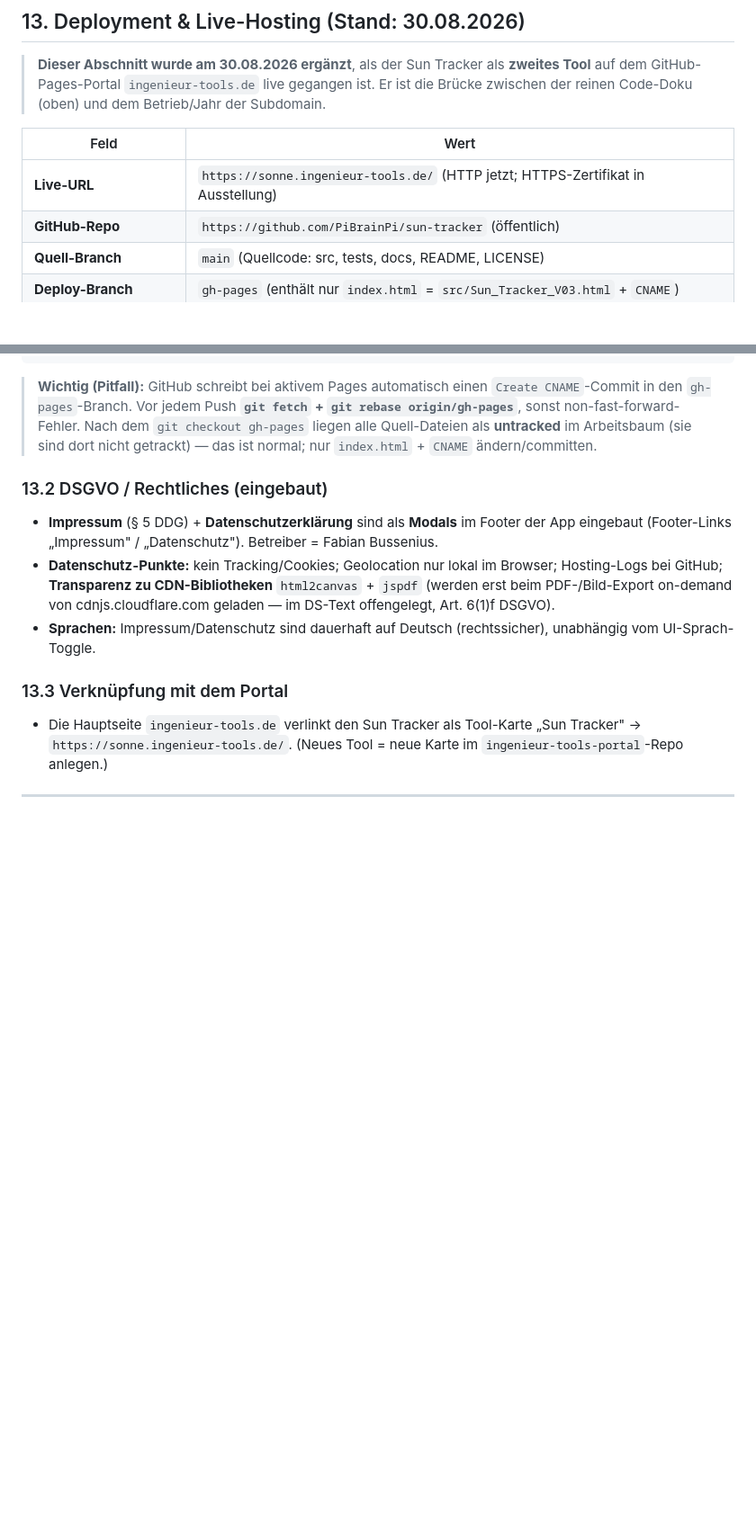
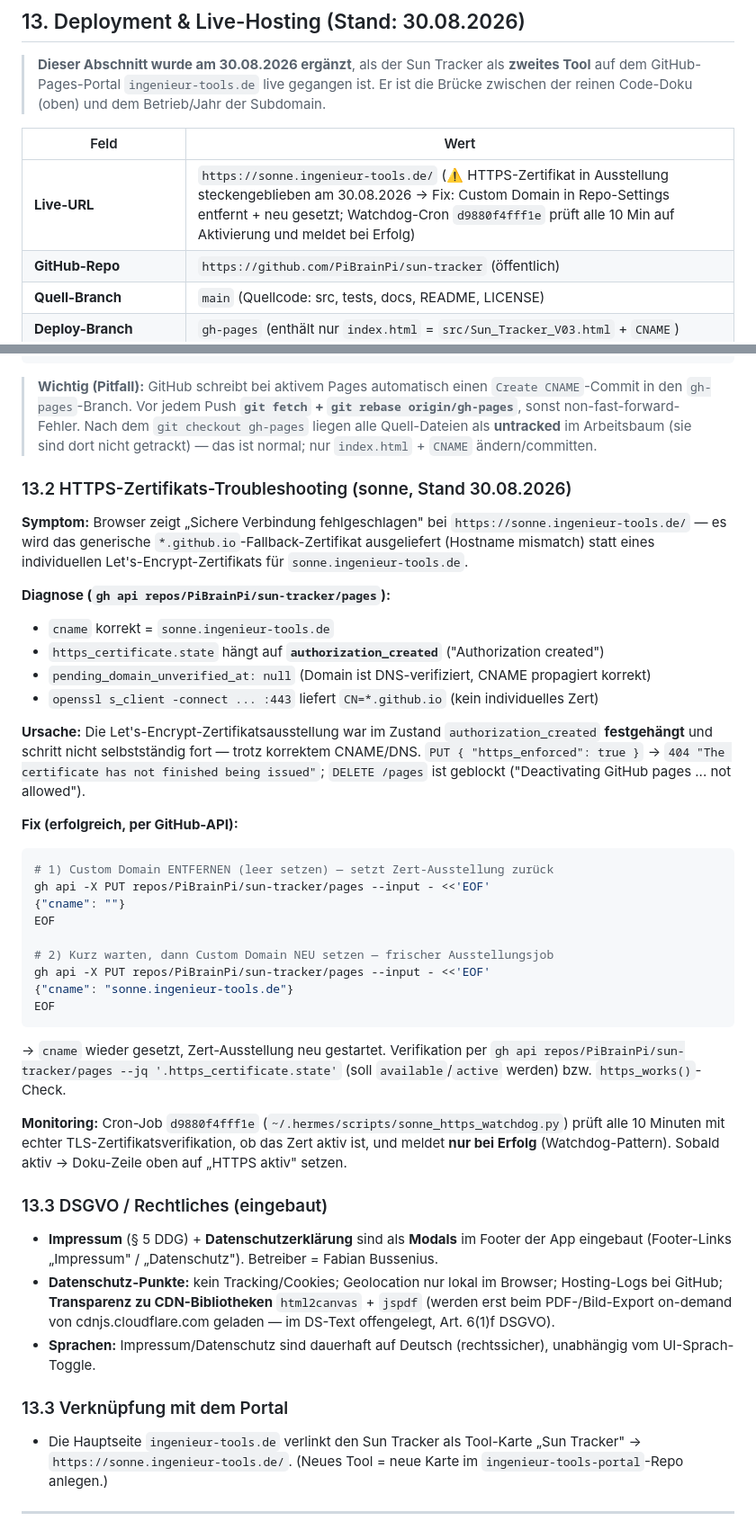
Before and after one commit to PiBrainPi/sun-tracker, a Markdown page: docs/ENTWICKLUNG.md, 2 parts joined by grey strips. Shown at 90% size. Rendered like a GitHub page; blank space fills up the shorter version.

Commit message:
Doku §13: HTTPS-Troubleshooting für sonne (authorization_created-Fix: Custom-Domain entfernt+neu gesetzt), Watchdog-Cron d9880f4fff1e dokumentiert

````diff
--- a/docs/ENTWICKLUNG.md
+++ b/docs/ENTWICKLUNG.md
@@ -315,7 +315,7 @@ curl -s -o jspdf.umd.min.js https://cdnjs.cloudflare.com/ajax/libs/jspdf/2.5.1/j
 
 | Feld | Wert |
 |---|---|
-| **Live-URL** | `https://sonne.ingenieur-tools.de/` (HTTP jetzt; HTTPS-Zertifikat in Ausstellung) |
+| **Live-URL** | `https://sonne.ingenieur-tools.de/` (⚠️ HTTPS-Zertifikat in Ausstellung steckengeblieben am 30.08.2026 → Fix: Custom Domain in Repo-Settings entfernt + neu gesetzt; Watchdog-Cron `d9880f4fff1e` prüft alle 10 Min auf Aktivierung und meldet bei Erfolg) |
 | **GitHub-Repo** | `https://github.com/PiBrainPi/sun-tracker` (öffentlich) |
 | **Quell-Branch** | `main` (Quellcode: src, tests, docs, README, LICENSE) |
 | **Deploy-Branch** | `gh-pages` (enthält nur `index.html` = `src/Sun_Tracker_V03.html` + `CNAME`) |
@@ -346,7 +346,44 @@ git checkout main
 > Nach dem `git checkout gh-pages` liegen alle Quell-Dateien als **untracked** im Arbeitsbaum
 > (sie sind dort nicht getrackt) — das ist normal; nur `index.html` + `CNAME` ändern/committen.
 
-### 13.2 DSGVO / Rechtliches (eingebaut)
+### 13.2 HTTPS-Zertifikats-Troubleshooting (sonne, Stand 30.08.2026)
+
+**Symptom:** Browser zeigt „Sichere Verbindung fehlgeschlagen" bei `https://sonne.ingenieur-tools.de/` —
+es wird das generische `*.github.io`-Fallback-Zertifikat ausgeliefert (Hostname mismatch) statt eines
+individuellen Let's-Encrypt-Zertifikats für `sonne.ingenieur-tools.de`.
+
+**Diagnose (`gh api repos/PiBrainPi/sun-tracker/pages`):**
+- `cname` korrekt = `sonne.ingenieur-tools.de`
+- `https_certificate.state` hängt auf **`authorization_created`** ("Authorization created")
+- `pending_domain_unverified_at: null` (Domain ist DNS-verifiziert, CNAME propagiert korrekt)
+- `openssl s_client -connect ... :443` liefert `CN=*.github.io` (kein individuelles Zert)
+
+**Ursache:** Die Let's-Encrypt-Zertifikatsausstellung war im Zustand `authorization_created` **festgehängt**
+und schritt nicht selbstständig fort — trotz korrektem CNAME/DNS. `PUT { "https_enforced": true }` →
+`404 "The certificate has not finished being issued"`; `DELETE /pages` ist geblockt
+("Deactivating GitHub pages ... not allowed").
+
+**Fix (erfolgreich, per GitHub-API):**
+```bash
+# 1) Custom Domain ENTFERNEN (leer setzen) — setzt Zert-Ausstellung zurück
+gh api -X PUT repos/PiBrainPi/sun-tracker/pages --input - <<'EOF'
+{"cname": ""}
+EOF
+
+# 2) Kurz warten, dann Custom Domain NEU setzen — frischer Ausstellungsjob
+gh api -X PUT repos/PiBrainPi/sun-tracker/pages --input - <<'EOF'
+{"cname": "sonne.ingenieur-tools.de"}
+EOF
+```
+→ `cname` wieder gesetzt, Zert-Ausstellung neu gestartet. Verifikation per
+`gh api repos/PiBrainPi/sun-tracker/pages --jq '.https_certificate.state'` (soll `available`/`active`
+werden) bzw. `https_works()`-Check.
+
+**Monitoring:** Cron-Job `d9880f4fff1e` (`~/.hermes/scripts/sonne_https_watchdog.py`) prüft alle 10 Minuten
+mit echter TLS-Zertifikatsverifikation, ob das Zert aktiv ist, und meldet **nur bei Erfolg** (Watchdog-Pattern).
+Sobald aktiv → Doku-Zeile oben auf „HTTPS aktiv" setzen.
+
+### 13.3 DSGVO / Rechtliches (eingebaut)
 
 - **Impressum** (§ 5 DDG) + **Datenschutzerklärung** sind als **Modals** im Footer der App eingebaut
   (Footer-Links „Impressum" / „Datenschutz"). Betreiber = Fabian Bussenius.
````
